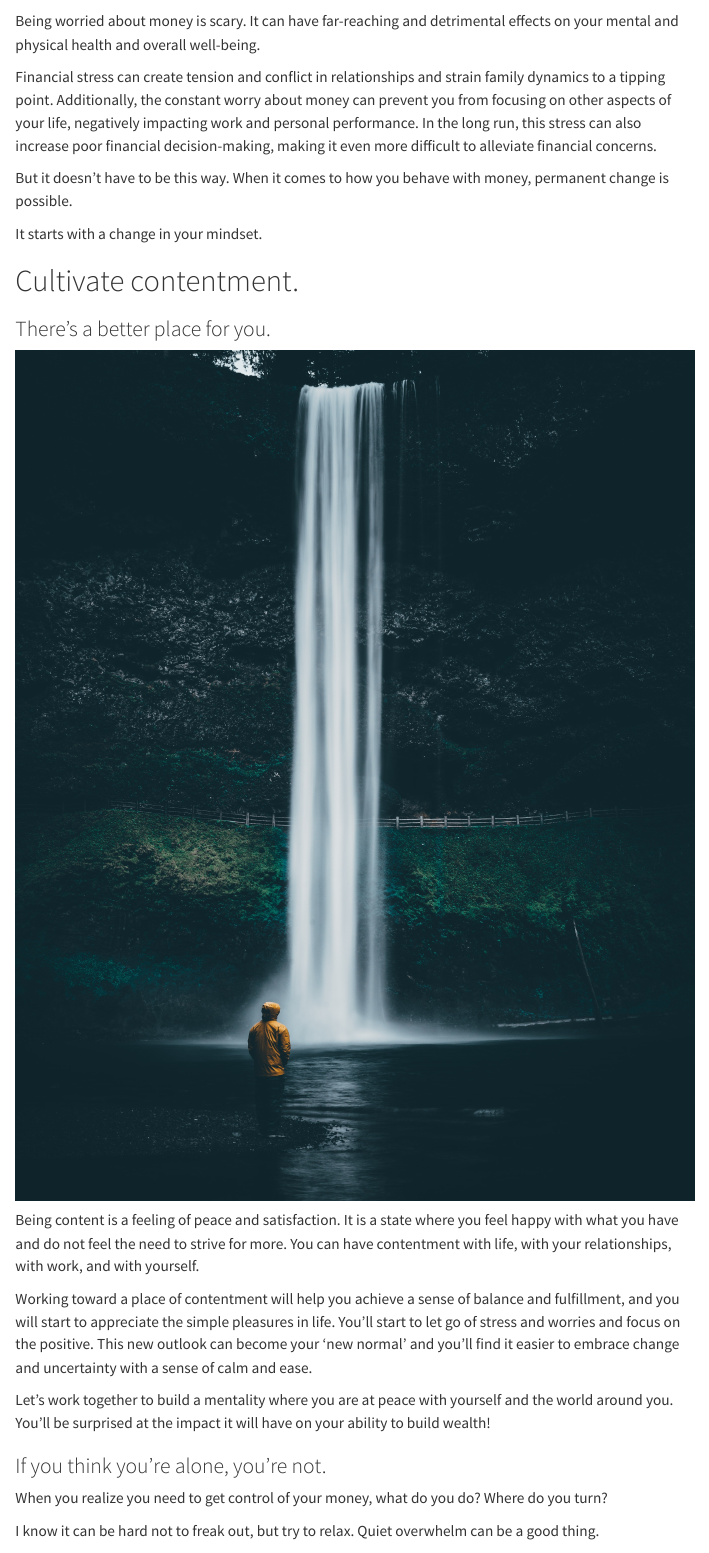
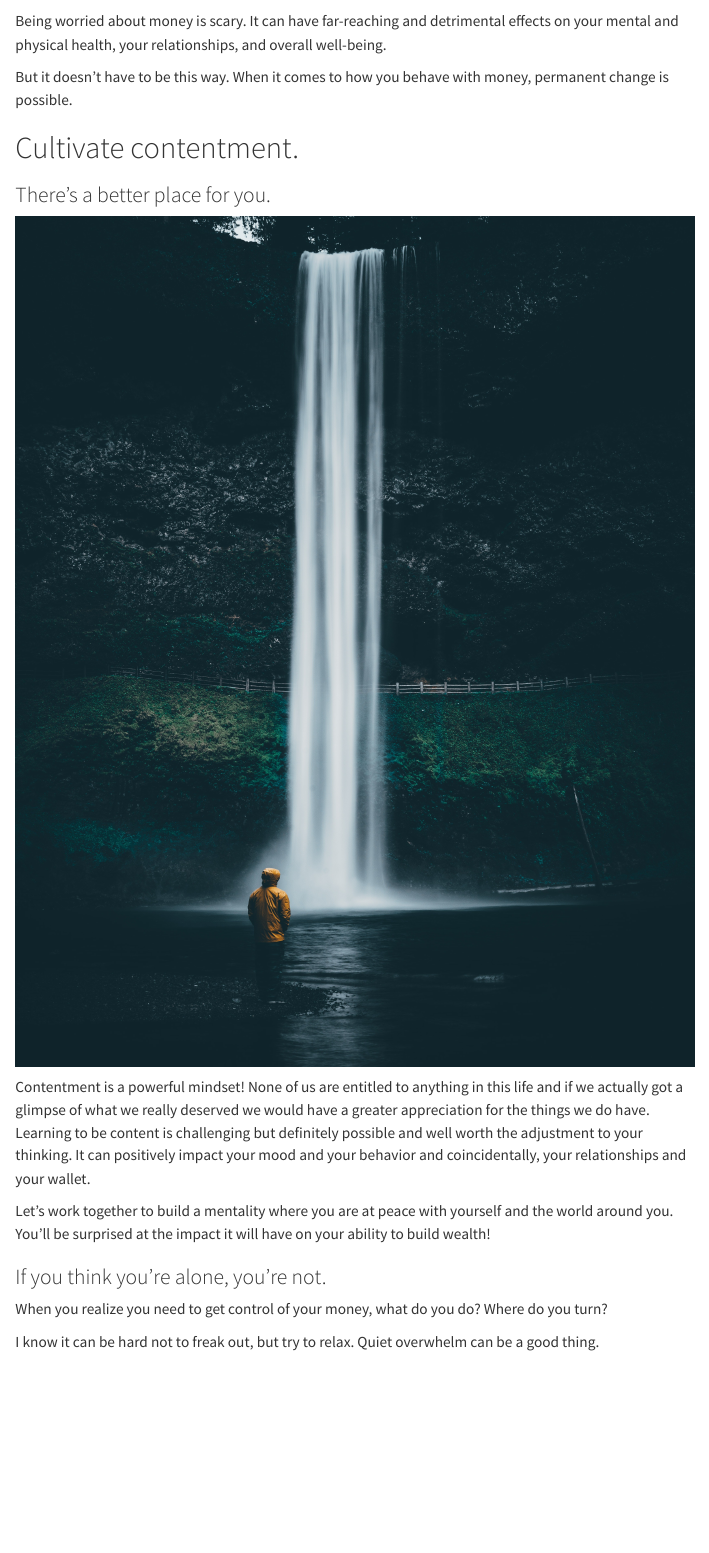
Before and after one commit to Heidi-Davidhizar-Coaching/HD-Coaching-Website, a Quarto document (index.qmd): the page in a window 1100 px wide, from 140 px down. Rendered offline with R 4.5, knitr and Pandoc in place of Quarto, with nearby package versions; menus at the side of the page are left out.

Commit message:
2023.02.04 commit 3

```diff
--- a/index.qmd
+++ b/index.qmd
@@ -17,13 +17,9 @@ format:
 
 ![](pexels-taryn-elliott-3889927.jpg)
 
-Being worried about money is scary.  It can have far-reaching and detrimental effects on your mental and physical health and overall well-being.
-
-Financial stress can create tension and conflict in relationships and strain family dynamics to a tipping point. Additionally, the constant worry about money can prevent you from focusing on other aspects of your life, negatively impacting work and personal performance. In the long run, this stress can also increase poor financial decision-making, making it even more difficult to alleviate financial concerns.
+Being worried about money is scary.  It can have far-reaching and detrimental effects on your mental and physical health, your relationships, and overall well-being.
 
 But it doesn't have to be this way.  When it comes to how you behave with money, permanent change is possible.
-
-It starts with a change in your mindset.
 
 # Cultivate contentment.
 
@@ -31,9 +27,7 @@ It starts with a change in your mindset.
 
 ![](pexels-mohan-reddy-4227875 (cropped).jpg)
 
-Being content is a feeling of peace and satisfaction. It is a state where you feel happy with what you have and do not feel the need to strive for more. You can have contentment with life, with your relationships, with work, and with yourself.
-
-Working toward a place of contentment will help you achieve a sense of balance and fulfillment, and you will start to appreciate the simple pleasures in life. You'll start to let go of stress and worries and focus on the positive. This new outlook can become your 'new normal' and you'll find it easier to embrace change and uncertainty with a sense of calm and ease.
+Contentment is a powerful mindset! None of us are entitled to anything in this life and if we actually got a glimpse of what we really deserved we would have a greater appreciation for the things we do have. Learning to be content is challenging but definitely possible and well worth the adjustment to your thinking. It can positively impact your mood and your behavior and coincidentally, your relationships and your wallet.
 
 Let's work together to build a mentality where you are at peace with yourself and the world around you.  You'll be surprised at the impact it will have on your ability to build wealth!
 
```
Also changed, not shown: docs/search.json, 1 other file.
